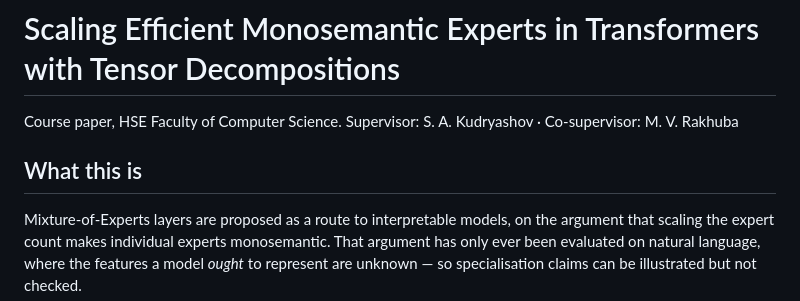
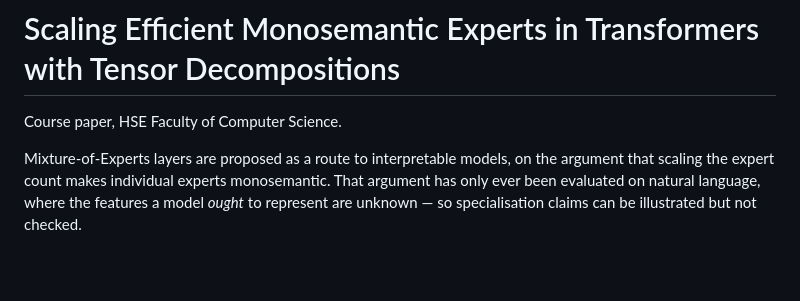
Before and after one commit to TheLastofDeadIns/Scaling-efficient-monosemantic-experts-in-transformers-with-tensor-decompositions, a Markdown page: README.md, the part around the change. Drawn GitHub-style; blank space fills up the shorter version.

```diff
--- a/README.md
+++ b/README.md
@@ -1,9 +1,6 @@
 # Scaling Efficient Monosemantic Experts in Transformers with Tensor Decompositions
 
 Course paper, HSE Faculty of Computer Science.
-Supervisor: S. A. Kudryashov · Co-supervisor: M. V. Rakhuba
-
-## What this is
 
 Mixture-of-Experts layers are proposed as a route to interpretable models, on the
 argument that scaling the expert count makes individual experts monosemantic. That
```
